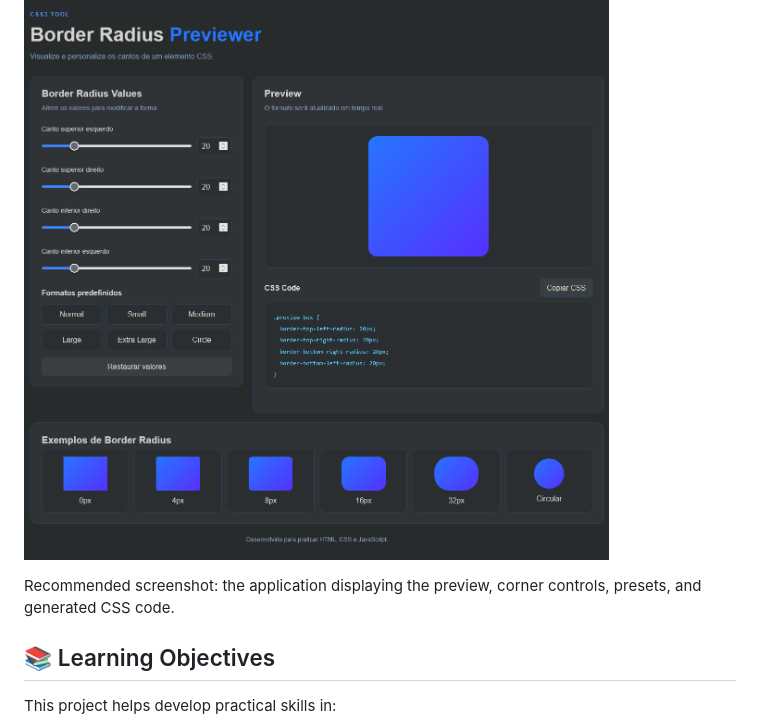
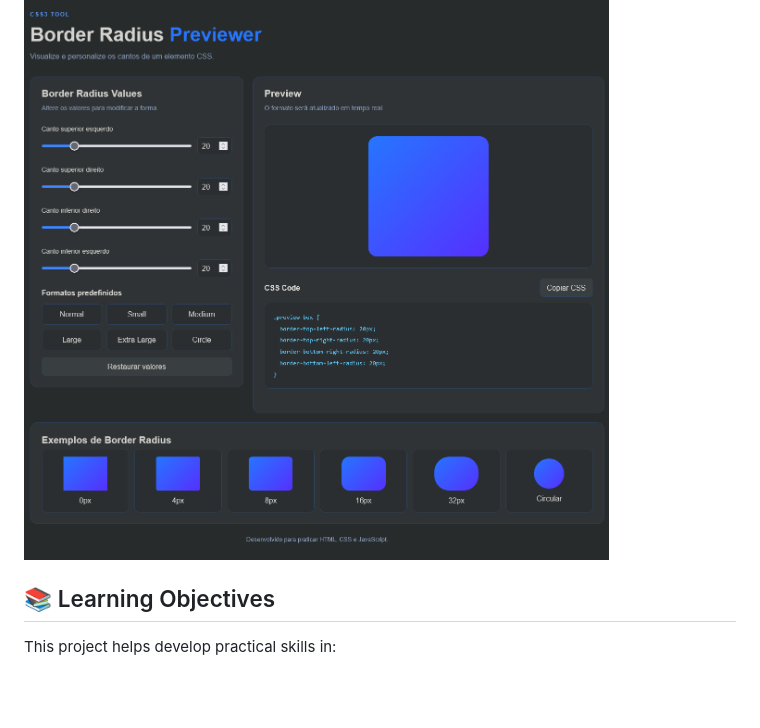
Before and after one commit to Taunt-byte/Border-Radius-Previewer, a Markdown page: README.md, the part around the change. Drawn GitHub-style; blank space fills up the shorter version.

```diff
--- a/README.md
+++ b/README.md
@@ -121,9 +121,6 @@ You can also apply the same radius to every corner:
 
 ![Border Radius Previewer](/Screenshot/previewer.png)
 
-
-Recommended screenshot: the application displaying the preview, corner controls, presets, and generated CSS code.
-
 ## 📚 Learning Objectives
 
 This project helps develop practical skills in:
```
